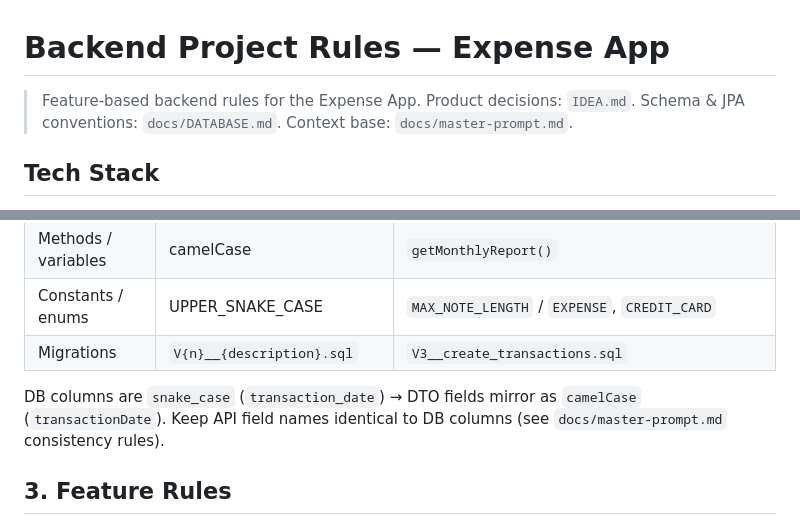
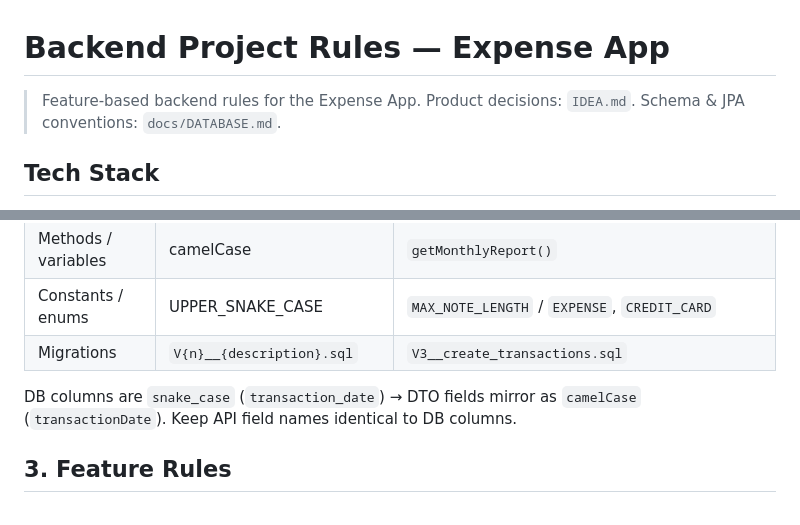
Before and after one commit to tuyenphan1712/expense-app, a Markdown page: 02-backend-java/docs/BE-PROJECT-RULES.md, 2 parts joined by grey strips. Drawn GitHub-style.

Commit message:
docs: drop references to master-prompt.md
master-prompt.md was never added to the repo and won't be — strip the
dangling references from BE/WEB/MOBILE-PROJECT-RULES.md.

```diff
--- a/02-backend-java/docs/BE-PROJECT-RULES.md
+++ b/02-backend-java/docs/BE-PROJECT-RULES.md
@@ -1,7 +1,7 @@
 # Backend Project Rules — Expense App
 
 > Feature-based backend rules for the Expense App.
-> Product decisions: `IDEA.md`. Schema & JPA conventions: `docs/DATABASE.md`. Context base: `docs/master-prompt.md`.
+> Product decisions: `IDEA.md`. Schema & JPA conventions: `docs/DATABASE.md`.
 
 ## Tech Stack
 - Language: Java 21
@@ -54,7 +54,7 @@ com.tuyenphan.expenseapp/
 | Constants / enums | UPPER_SNAKE_CASE | `MAX_NOTE_LENGTH` / `EXPENSE`, `CREDIT_CARD` |
 | Migrations | `V{n}__{description}.sql` | `V3__create_transactions.sql` |
 
-DB columns are `snake_case` (`transaction_date`) → DTO fields mirror as `camelCase` (`transactionDate`). Keep API field names identical to DB columns (see `docs/master-prompt.md` consistency rules).
+DB columns are `snake_case` (`transaction_date`) → DTO fields mirror as `camelCase` (`transactionDate`). Keep API field names identical to DB columns.
 
 ## 3. Feature Rules
 - Feature must be self-contained: owns its entities, repositories, services, DTOs.
```
Also changed, not shown: 03-web-reactjs/docs/WEB-PROJECT-RULES.md (+1 -1 lines), 04-mobile-expo/docs/MOBILE-PROJECT-RULES.md (+1 -1 lines).
